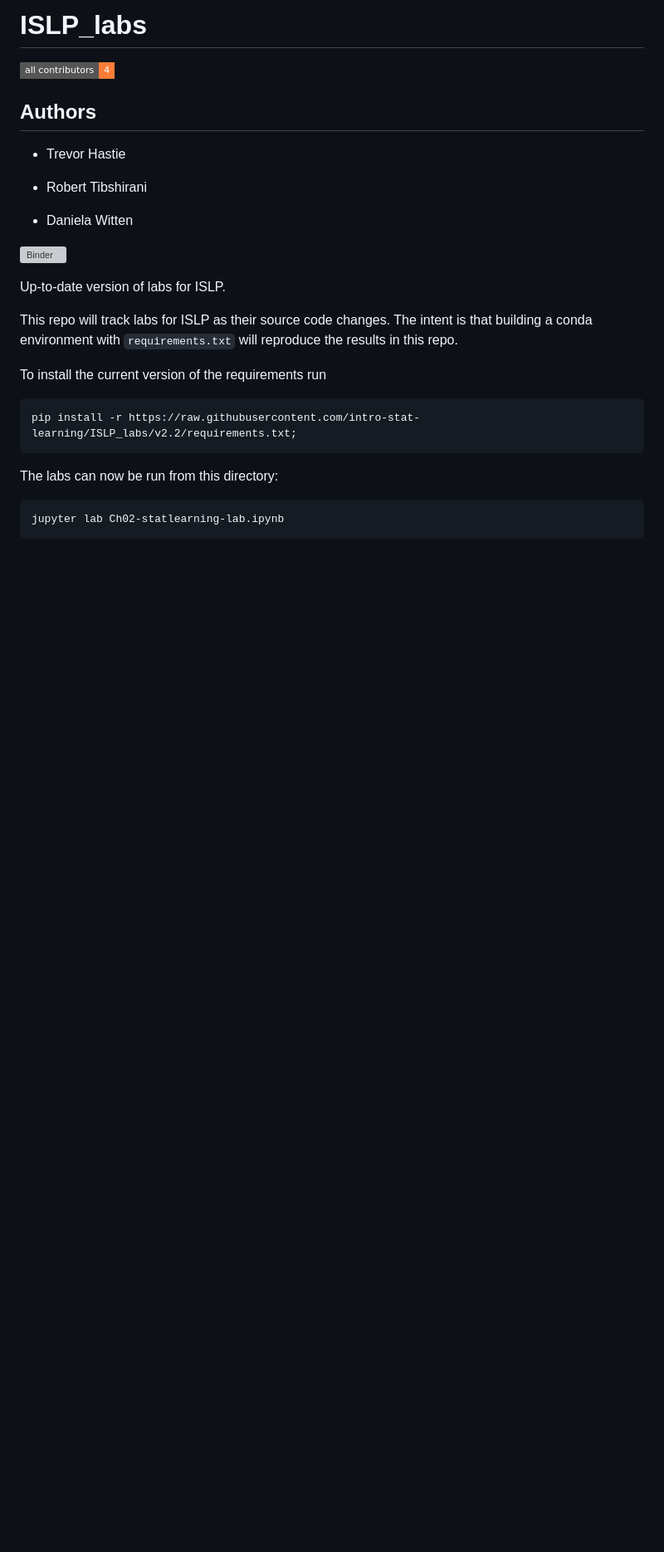
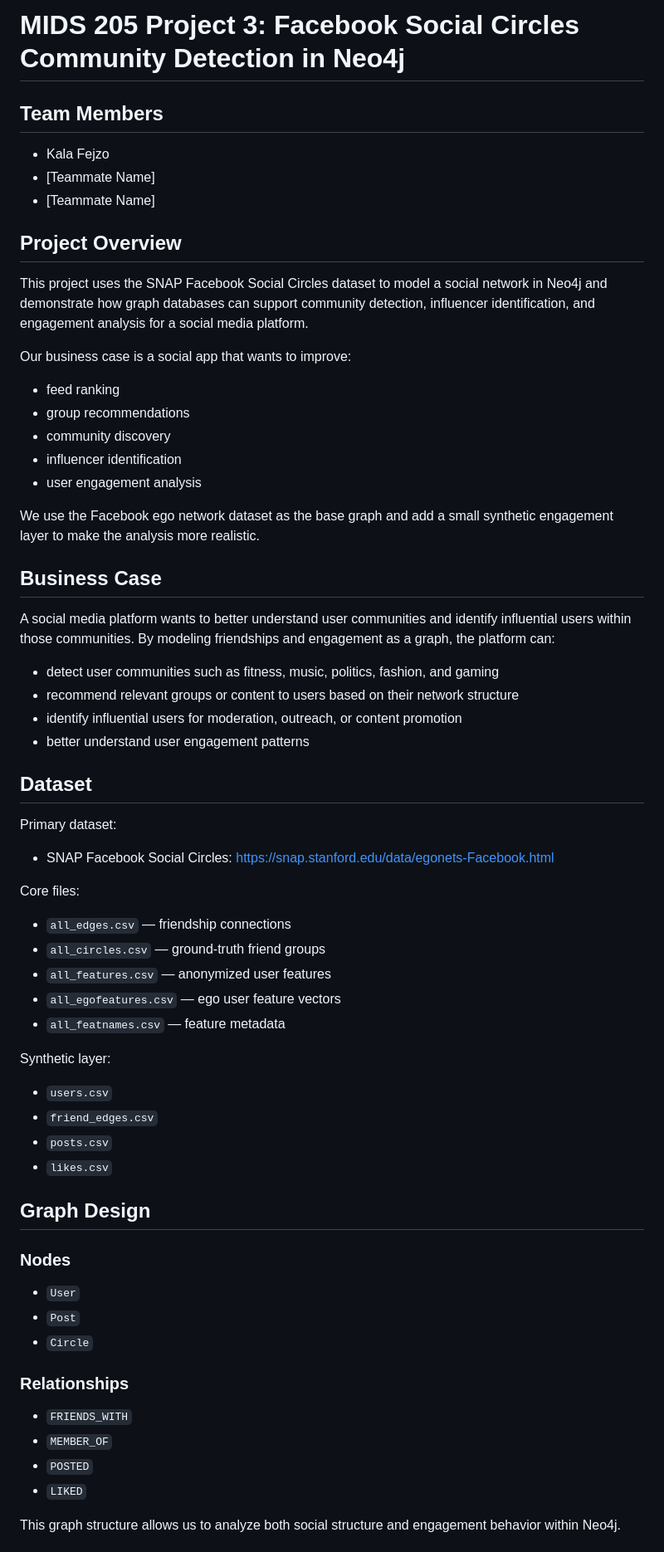
Before and after one commit to kalafejzo1/mids205_project3_kala, a Markdown page: README.md, the part around one of its changes. Shown at 83% size. GitHub-like rendering; badges without logos; blank space fills up the shorter version; grey boxes are pictures that could not be loaded.

Commit message:
Update README with project description

````diff
--- a/README.md
+++ b/README.md
@@ -1,34 +1,58 @@
-# ISLP_labs
-<!-- ALL-CONTRIBUTORS-BADGE:START - Do not remove or modify this section -->
-[![All Contributors](https://img.shields.io/badge/all_contributors-4-orange.svg?style=flat-square)](#contributors-)
-<!-- ALL-CONTRIBUTORS-BADGE:END -->
+# MIDS 205 Project 3: Facebook Social Circles Community Detection in Neo4j
 
-## Authors
+## Team Members
+- Kala Fejzo
+- [Teammate Name]
+- [Teammate Name]
 
-- Trevor Hastie
+## Project Overview
+This project uses the SNAP Facebook Social Circles dataset to model a social network in Neo4j and demonstrate how graph databases can support community detection, influencer identification, and engagement analysis for a social media platform.
 
-- Robert Tibshirani
+Our business case is a social app that wants to improve:
+- feed ranking
+- group recommendations
+- community discovery
+- influencer identification
+- user engagement analysis
 
-- Daniela Witten
+We use the Facebook ego network dataset as the base graph and add a small synthetic engagement layer to make the analysis more realistic.
 
-[![Binder](https://mybinder.org/badge_logo.svg)](https://mybinder.org/v2/gh/intro-stat-learning/ISLP_labs/v2.2)
+## Business Case
+A social media platform wants to better understand user communities and identify influential users within those communities. By modeling friendships and engagement as a graph, the platform can:
+- detect user communities such as fitness, music, politics, fashion, and gaming
+- recommend relevant groups or content to users based on their network structure
+- identify influential users for moderation, outreach, or content promotion
+- better understand user engagement patterns
 
+## Dataset
+Primary dataset:
+- SNAP Facebook Social Circles: https://snap.stanford.edu/data/egonets-Facebook.html
 
-Up-to-date version of labs for ISLP.
+Core files:
+- `all_edges.csv` — friendship connections
+- `all_circles.csv` — ground-truth friend groups
+- `all_features.csv` — anonymized user features
+- `all_egofeatures.csv` — ego user feature vectors
+- `all_featnames.csv` — feature metadata
 
-This repo will track labs for ISLP as their source code changes.  The
-intent is that building a conda environment with
-`requirements.txt` will reproduce the results in this repo.
+Synthetic layer:
+- `users.csv`
+- `friend_edges.csv`
+- `posts.csv`
+- `likes.csv`
 
-To install the current version of the requirements run
+## Graph Design
 
-```
-pip install -r https://raw.githubusercontent.com/intro-stat-learning/ISLP_labs/v2.2/requirements.txt;
-```
+### Nodes
+- `User`
+- `Post`
+- `Circle`
 
-The labs can now be run from this directory:
+### Relationships
+- `FRIENDS_WITH`
+- `MEMBER_OF`
+- `POSTED`
+- `LIKED`
 
-```
-jupyter lab Ch02-statlearning-lab.ipynb
-```
+This graph structure allows us to analyze both social structure and engagement behavior within Neo4j.
 
````
Also changed, not shown: other parts of README.md (+26 -25 lines).
